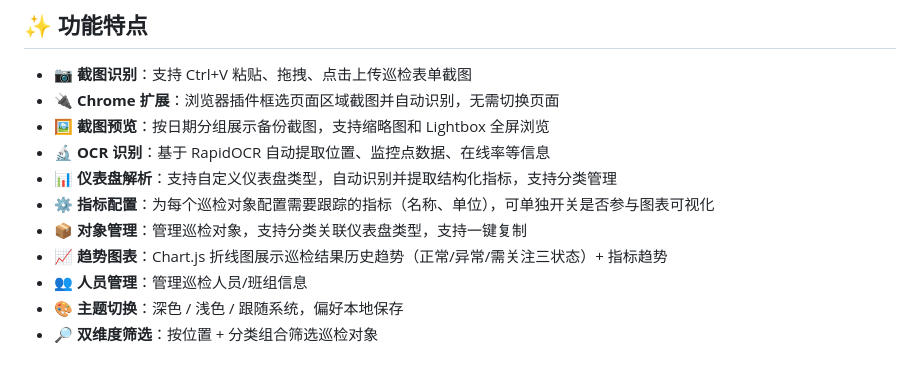
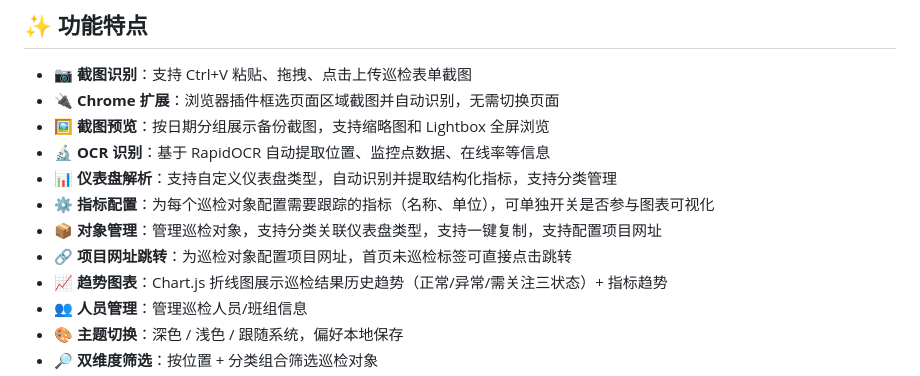
Before and after one commit to techysy/inspection-visualizer, a Markdown page: README.md, the part around the change. Drawn GitHub-style.

```diff
--- a/README.md
+++ b/README.md
@@ -12,7 +12,8 @@
 - 🔬 **OCR 识别**：基于 RapidOCR 自动提取位置、监控点数据、在线率等信息
 - 📊 **仪表盘解析**：支持自定义仪表盘类型，自动识别并提取结构化指标，支持分类管理
 - ⚙️ **指标配置**：为每个巡检对象配置需要跟踪的指标（名称、单位），可单独开关是否参与图表可视化
-- 📦 **对象管理**：管理巡检对象，支持分类关联仪表盘类型，支持一键复制
+- 📦 **对象管理**：管理巡检对象，支持分类关联仪表盘类型，支持一键复制，支持配置项目网址
+- 🔗 **项目网址跳转**：为巡检对象配置项目网址，首页未巡检标签可直接点击跳转
 - 📈 **趋势图表**：Chart.js 折线图展示巡检结果历史趋势（正常/异常/需关注三状态）+ 指标趋势
 - 👥 **人员管理**：管理巡检人员/班组信息
 - 🎨 **主题切换**：深色 / 浅色 / 跟随系统，偏好本地保存
```
Also changed, not shown: ChangeLog.md (+19 -0 lines).
